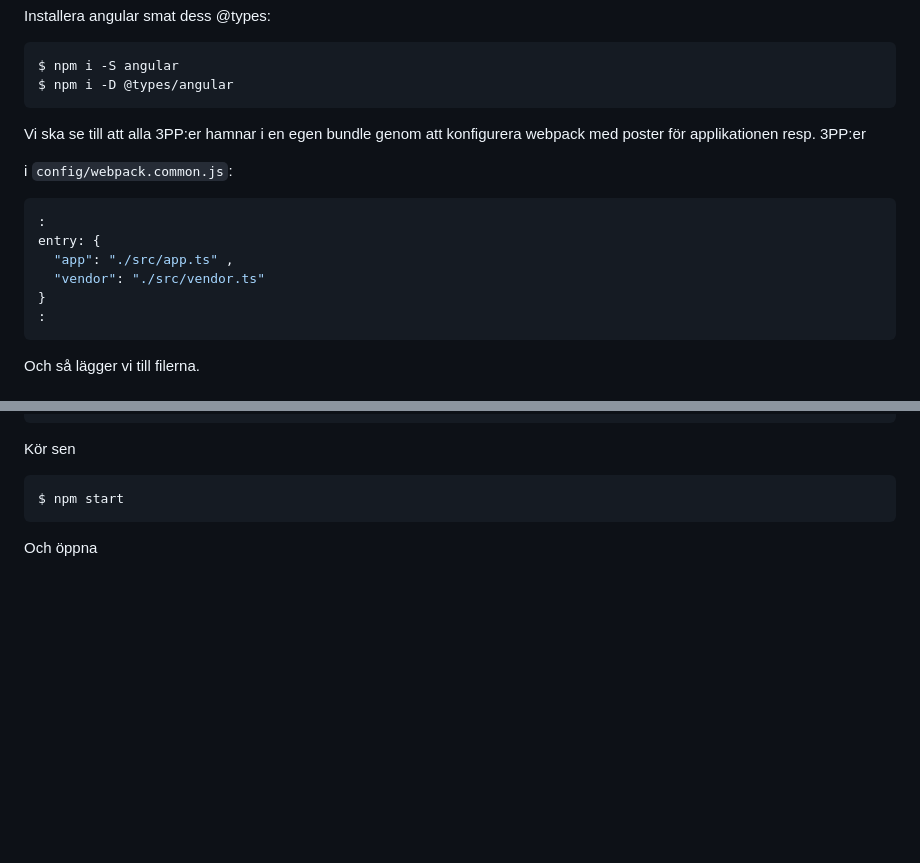
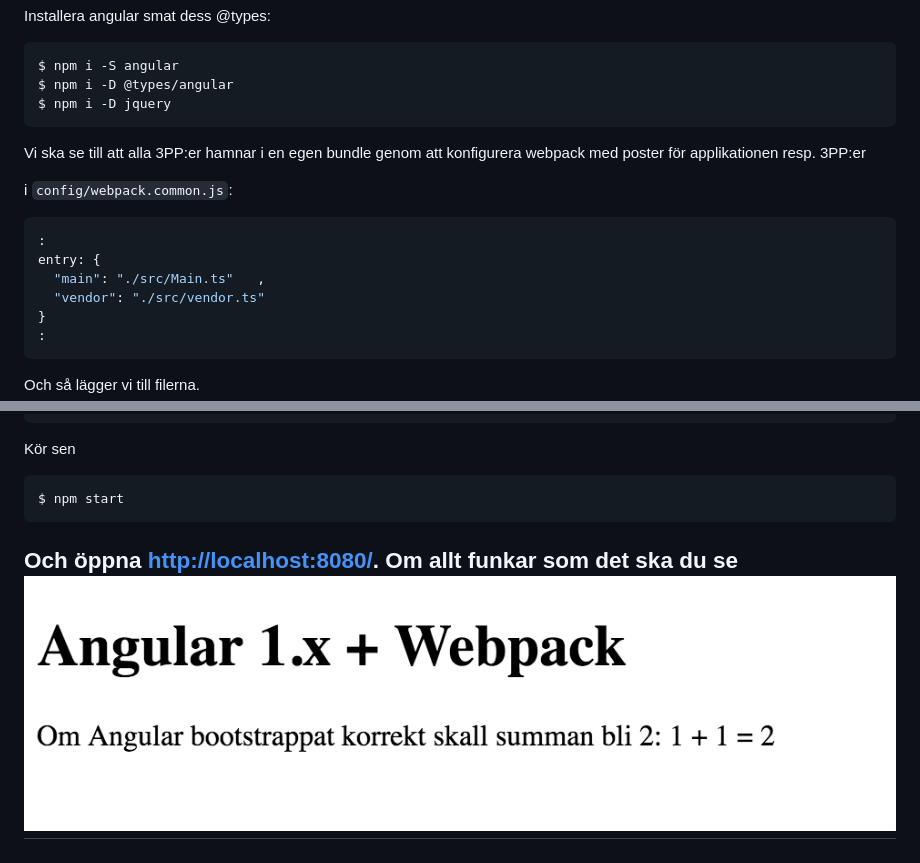
Before and after one commit to ogr3/typescript-day, a Markdown page: ng1-webpack/README.md, 2 parts joined by grey strips. Drawn GitHub-style; pictures changed too: ng1-webpack/sida1.png (added); blank space fills up the shorter version.

````diff
--- a/ng1-webpack/README.md
+++ b/ng1-webpack/README.md
@@ -45,6 +45,7 @@ Installera angular smat dess @types:
 ```bash
 $ npm i -S angular
 $ npm i -D @types/angular
+$ npm i -D jquery
 ```
 
 Vi ska se till att alla 3PP:er hamnar i en egen bundle genom att konfigurera webpack med poster för applikationen resp. 3PP:er
@@ -54,7 +55,7 @@ i `config/webpack.common.js`:
 ```javascript
 :
 entry: {
-  "app": "./src/app.ts"	,
+  "main": "./src/Main.ts"	,
   "vendor": "./src/vendor.ts"
 }
 :
@@ -101,4 +101,7 @@ Kör sen
 $ npm start
 ```
 
-Och öppna
+Och öppna [http://localhost:8080/](http://localhost:8080/).
+Om allt funkar som det ska du se
+![Sida1](sida1.png)
+---
````
Also changed, not shown: other parts of ng1-webpack/README.md (+1 -2 lines), web-with-webpack/README.md (+3 -1 lines), 8 other files.
